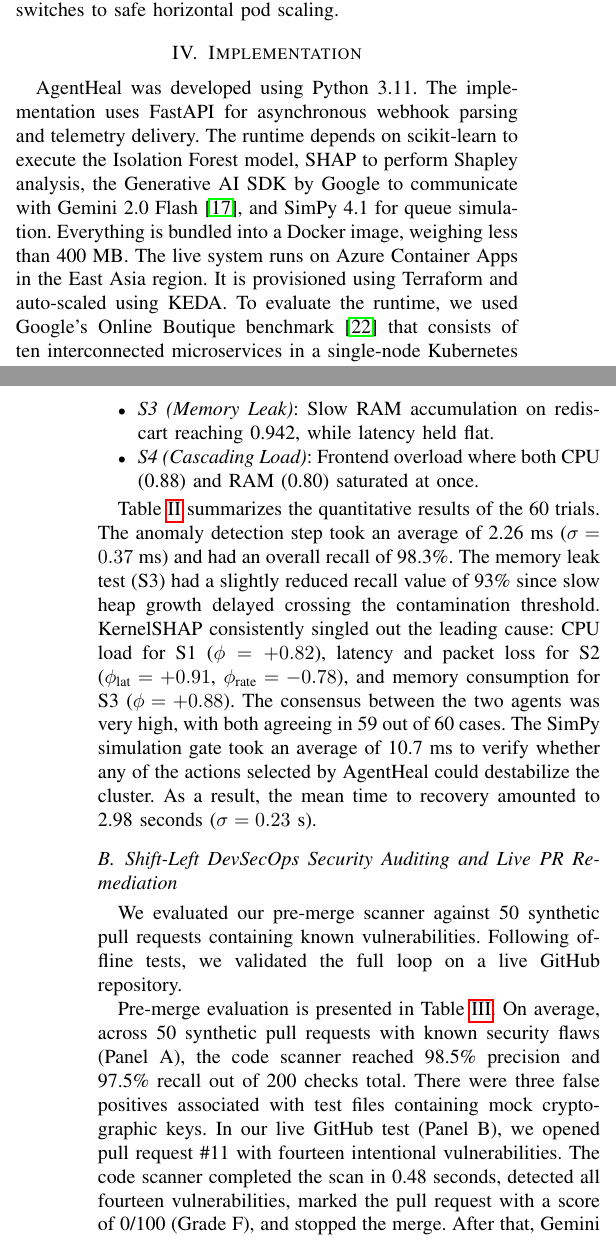
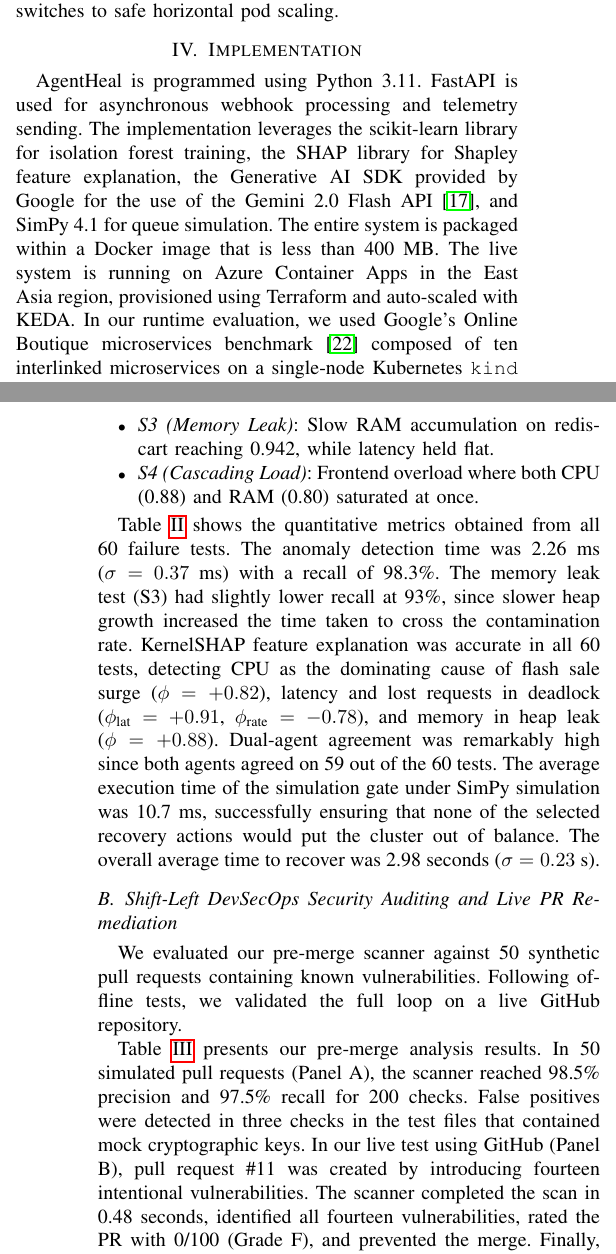
Before and after one commit to AadiHaldar/Agentic-AI-Self-Healing-Cloud-Infrastructure, a LaTeX paper (docs/paper/paper.tex): two parts of the columns of pages 4 and 5 of 6, joined at a grey line, cut so that both start at the same text. Compiled offline with pdfLaTeX.

Commit message:
docs: finalize latest refined humanized text for implementation and results sections

```diff
--- a/docs/paper/paper.tex
+++ b/docs/paper/paper.tex
@@ -283,7 +283,7 @@ which estimates queue length $L_q$, server utilization rate $\rho$, and drop rat
 
 \section{Implementation}
 
-AgentHeal was developed using Python 3.11. The implementation uses FastAPI for asynchronous webhook parsing and telemetry delivery. The runtime depends on scikit-learn to execute the Isolation Forest model, SHAP to perform Shapley analysis, the Generative AI SDK by Google to communicate with Gemini 2.0 Flash \cite{gemini2}, and SimPy 4.1 for queue simulation. Everything is bundled into a Docker image, weighing less than 400~MB. The live system runs on Azure Container Apps in the East Asia region. It is provisioned using Terraform and auto-scaled using KEDA. To evaluate the runtime, we used Google's Online Boutique benchmark \cite{onlineboutique} that consists of ten interconnected microservices in a single-node Kubernetes \texttt{kind} cluster running on an AMD Ryzen 7 5700X workstation with 16~GB of DDR4 memory.
+AgentHeal is programmed using Python 3.11. FastAPI is used for asynchronous webhook processing and telemetry sending. The implementation leverages the scikit-learn library for isolation forest training, the SHAP library for Shapley feature explanation, the Generative AI SDK provided by Google for the use of the Gemini 2.0 Flash API \cite{gemini2}, and SimPy 4.1 for queue simulation. The entire system is packaged within a Docker image that is less than 400~MB. The live system is running on Azure Container Apps in the East Asia region, provisioned using Terraform and auto-scaled with KEDA. In our runtime evaluation, we used Google's Online Boutique microservices benchmark \cite{onlineboutique} composed of ten interlinked microservices on a single-node Kubernetes \texttt{kind} cluster running on an AMD Ryzen 7 5700X workstation with 16~GB of DDR4 memory.
 
 \section{Results and Discussion}
 
@@ -320,7 +320,7 @@ S4 & Cascading Overload & frontend & CPU=0.88, RAM=0.80 & $-0.889 \pm 0.041$ & $
 \end{tabular}}
 \end{table*}
 
-Table~\ref{tab:shiftright_master} summarizes the quantitative results of the 60 trials. The anomaly detection step took an average of 2.26~ms ($\sigma=0.37$~ms) and had an overall recall of 98.3\%. The memory leak test (S3) had a slightly reduced recall value of 93\% since slow heap growth delayed crossing the contamination threshold. KernelSHAP consistently singled out the leading cause: CPU load for S1 ($\phi=+0.82$), latency and packet loss for S2 ($\phi_{\text{lat}}=+0.91$, $\phi_{\text{rate}}=-0.78$), and memory consumption for S3 ($\phi=+0.88$). The consensus between the two agents was very high, with both agreeing in 59 out of 60 cases. The SimPy simulation gate took an average of 10.7~ms to verify whether any of the actions selected by AgentHeal could destabilize the cluster. As a result, the mean time to recovery amounted to 2.98~seconds ($\sigma=0.23$~s).
+Table~\ref{tab:shiftright_master} shows the quantitative metrics obtained from all 60 failure tests. The anomaly detection time was 2.26~ms ($\sigma=0.37$~ms) with a recall of 98.3\%. The memory leak test (S3) had slightly lower recall at 93\%, since slower heap growth increased the time taken to cross the contamination rate. KernelSHAP feature explanation was accurate in all 60 tests, detecting CPU as the dominating cause of flash sale surge ($\phi=+0.82$), latency and lost requests in deadlock ($\phi_{\text{lat}}=+0.91$, $\phi_{\text{rate}}=-0.78$), and memory in heap leak ($\phi=+0.88$). Dual-agent agreement was remarkably high since both agents agreed on 59 out of the 60 tests. The average execution time of the simulation gate under SimPy simulation was 10.7~ms, successfully ensuring that none of the selected recovery actions would put the cluster out of balance. The overall average time to recover was 2.98~seconds ($\sigma=0.23$~s).
 
 \subsection{Shift-Left DevSecOps Security Auditing and Live PR Remediation}
 
@@ -349,7 +349,7 @@ Blocking I/O / Misconfiguration & 50 & 47 & 1 & 0.979 & 0.940 & App Test Suite P
 \end{tabular}}
 \end{table*}
 
-Pre-merge evaluation is presented in Table~\ref{tab:shiftleft_master}. On average, across 50 synthetic pull requests with known security flaws (Panel A), the code scanner reached 98.5\% precision and 97.5\% recall out of 200 checks total. There were three false positives associated with test files containing mock cryptographic keys. In our live GitHub test (Panel B), we opened pull request \#11 with fourteen intentional vulnerabilities. The code scanner completed the scan in 0.48~seconds, detected all fourteen vulnerabilities, marked the pull request with a score of 0/100 (Grade F), and stopped the merge. After that, Gemini 2.0 Flash opened pull request \#12 with the fixed code. It scored 100/100 (Grade A$^+$), passed all unit tests automatically, and cleared the merge gate.
+Table~\ref{tab:shiftleft_master} presents our pre-merge analysis results. In 50 simulated pull requests (Panel A), the scanner reached 98.5\% precision and 97.5\% recall for 200 checks. False positives were detected in three checks in the test files that contained mock cryptographic keys. In our live test using GitHub (Panel B), pull request \#11 was created by introducing fourteen intentional vulnerabilities. The scanner completed the scan in 0.48~seconds, identified all fourteen vulnerabilities, rated the PR with 0/100 (Grade F), and prevented the merge. Finally, Gemini 2.0 Flash created pull request \#12 with the code fixes. This PR scored 100/100 (Grade A$^+$), passed all unit tests, and cleared the merge gate automatically.
 
 \subsection{Comparative Benchmark and System Discussion}
 
```
Also changed, not shown: docs/AgentHeal_Paper.pdf, docs/paper/paper.pdf, 1 other file.
